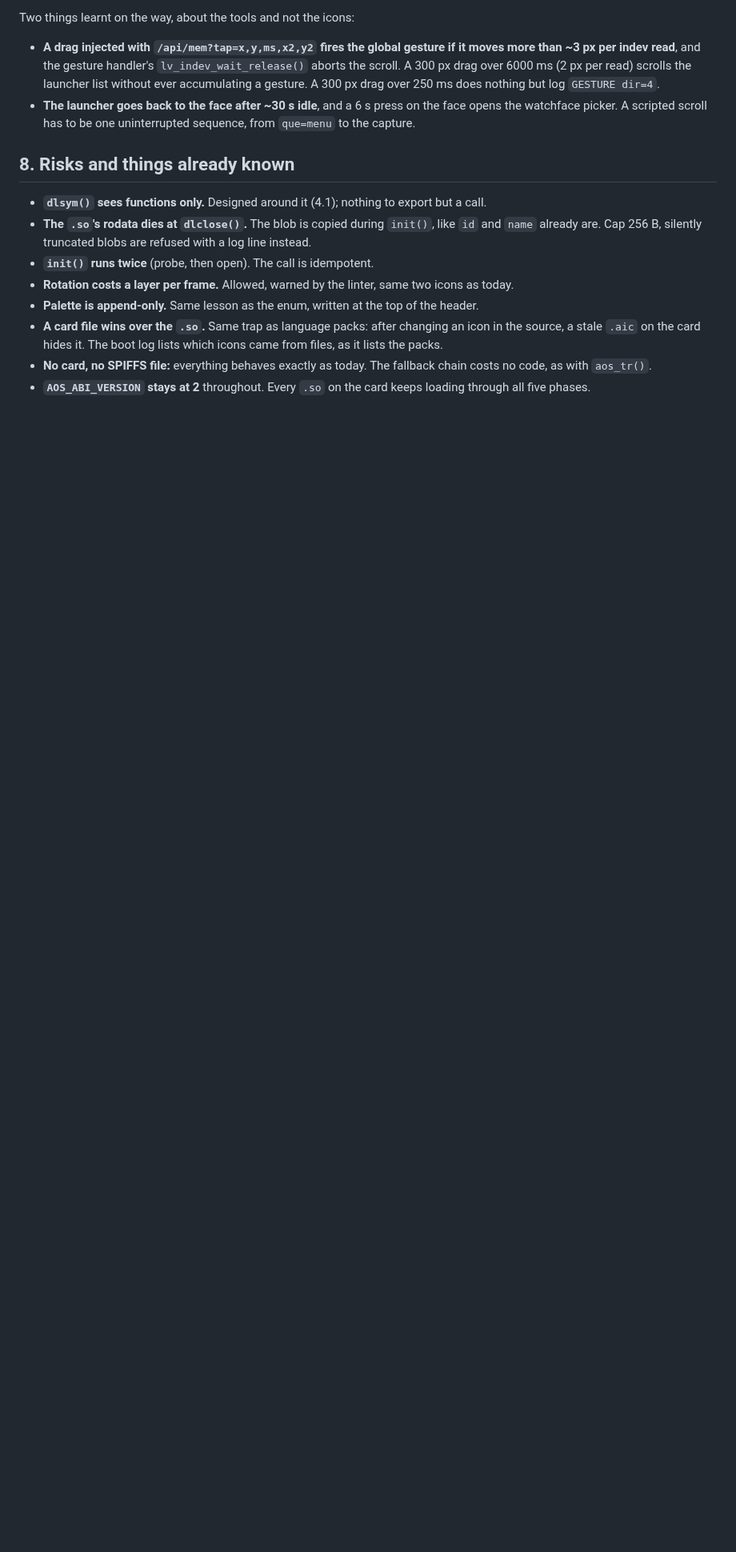
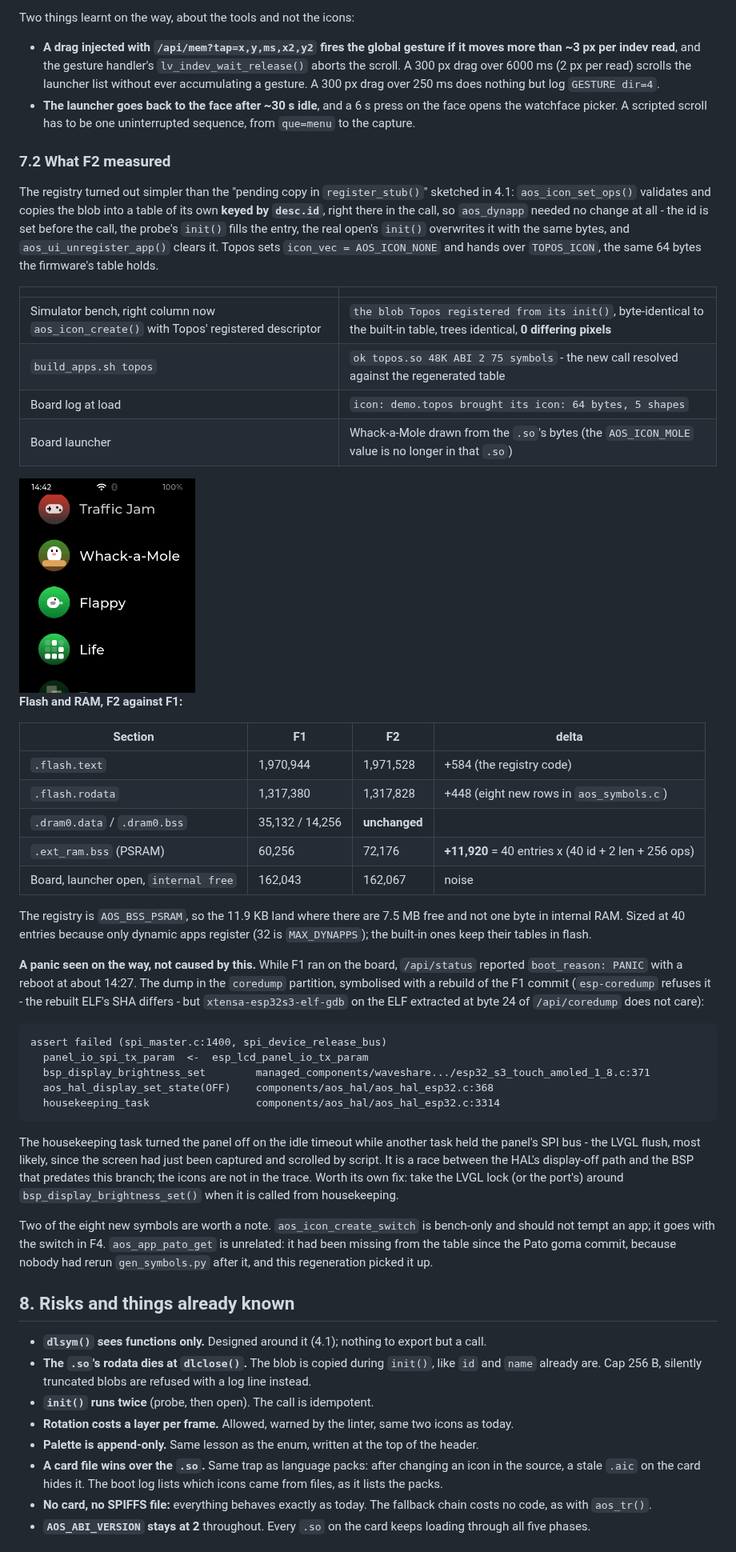
Before and after one commit to charliejgallo/ESP32S3_AmoledOS, a Markdown page: docs/ICONS.md, the part around one of its changes. Shown at 80% size. Drawn GitHub-style; pictures changed too: docs/img/icon-bench-board-f2.png (added); blank space fills up the shorter version.

````diff
--- a/docs/ICONS.md
+++ b/docs/ICONS.md
@@ -315,6 +315,69 @@ Two things learnt on the way, about the tools and not the icons:
   the face opens the watchface picker. A scripted scroll has to be one
   uninterrupted sequence, from `que=menu` to the capture.
 
+### 7.2 What F2 measured
+
+The registry turned out simpler than the "pending copy in `register_stub()`"
+sketched in 4.1: `aos_icon_set_ops()` validates and copies the blob into a
+table of its own **keyed by `desc.id`**, right there in the call, so
+`aos_dynapp` needed no change at all - the id is set before the call, the
+probe's `init()` fills the entry, the real open's `init()` overwrites it
+with the same bytes, and `aos_ui_unregister_app()` clears it. Topos sets
+`icon_vec = AOS_ICON_NONE` and hands over `TOPOS_ICON`, the same 64 bytes
+the firmware's table holds.
+
+| | |
+|---|---|
+| Simulator bench, right column now `aos_icon_create()` with Topos' registered descriptor | `the blob Topos registered from its init()`, byte-identical to the built-in table, trees identical, **0 differing pixels** |
+| `build_apps.sh topos` | `ok topos.so 48K ABI 2 75 symbols` - the new call resolved against the regenerated table |
+| Board log at load | `icon: demo.topos brought its icon: 64 bytes, 5 shapes` |
+| Board launcher | Whack-a-Mole drawn from the `.so`'s bytes (the `AOS_ICON_MOLE` value is no longer in that `.so`) |
+
+<img src="img/icon-bench-board-f2.png" width="220" alt="The board's launcher, the mole now out of topos.so">
+
+**Flash and RAM, F2 against F1:**
+
+| Section | F1 | F2 | delta |
+|---|---|---|---|
+| `.flash.text` | 1,970,944 | 1,971,528 | +584 (the registry code) |
+| `.flash.rodata` | 1,317,380 | 1,317,828 | +448 (eight new rows in `aos_symbols.c`) |
+| `.dram0.data` / `.dram0.bss` | 35,132 / 14,256 | **unchanged** | |
+| `.ext_ram.bss` (PSRAM) | 60,256 | 72,176 | **+11,920** = 40 entries x (40 id + 2 len + 256 ops) |
+| Board, launcher open, `internal free` | 162,043 | 162,067 | noise |
+
+The registry is `AOS_BSS_PSRAM`, so the 11.9 KB land where there are 7.5 MB
+free and not one byte in internal RAM. Sized at 40 entries because only
+dynamic apps register (32 is `MAX_DYNAPPS`); the built-in ones keep their
+tables in flash.
+
+**A panic seen on the way, not caused by this.** While F1 ran on the board,
+`/api/status` reported `boot_reason: PANIC` with a reboot at about 14:27.
+The dump in the `coredump` partition, symbolised with a rebuild of the F1
+commit (`esp-coredump` refuses it - the rebuilt ELF's SHA differs - but
+`xtensa-esp32s3-elf-gdb` on the ELF extracted at byte 24 of `/api/coredump`
+does not care):
+
+```
+assert failed (spi_master.c:1400, spi_device_release_bus)
+  panel_io_spi_tx_param  <-  esp_lcd_panel_io_tx_param
+  bsp_display_brightness_set        managed_components/waveshare.../esp32_s3_touch_amoled_1_8.c:371
+  aos_hal_display_set_state(OFF)    components/aos_hal/aos_hal_esp32.c:368
+  housekeeping_task                 components/aos_hal/aos_hal_esp32.c:3314
+```
+
+The housekeeping task turned the panel off on the idle timeout while another
+task held the panel's SPI bus - the LVGL flush, most likely, since the screen
+had just been captured and scrolled by script. It is a race between the HAL's
+display-off path and the BSP that predates this branch; the icons are not in
+the trace. Worth its own fix: take the LVGL lock (or the port's) around
+`bsp_display_brightness_set()` when it is called from housekeeping.
+
+Two of the eight new symbols are worth a note. `aos_icon_create_switch` is
+bench-only and should not tempt an app; it goes with the switch in F4.
+`aos_app_pato_get` is unrelated: it had been missing from the table since
+the Pato goma commit, because nobody had rerun `gen_symbols.py` after it,
+and this regeneration picked it up.
+
 ## 8. Risks and things already known
 
 - **`dlsym()` sees functions only.** Designed around it (4.1); nothing to
````
Also changed, not shown: other parts of docs/ICONS.md (+7 -2 lines), docs/APP-API.md (+36 -0 lines), 6 other files.
